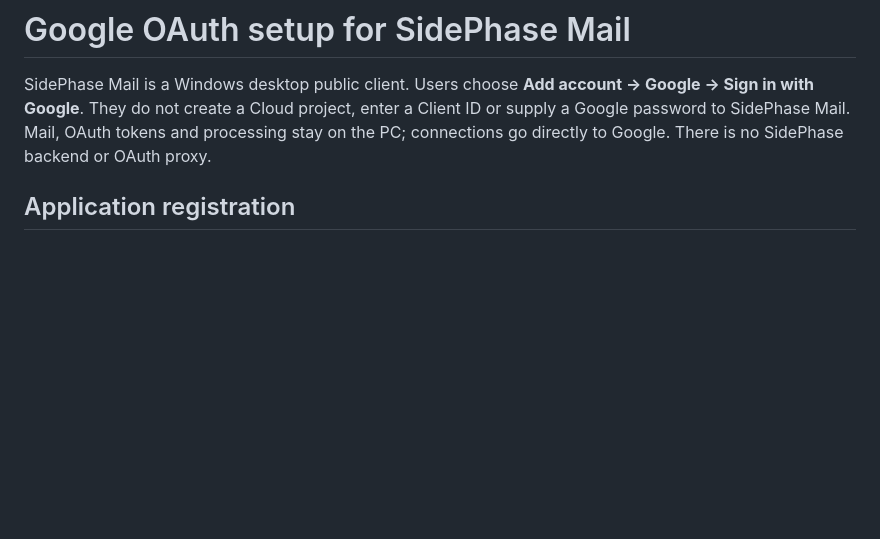
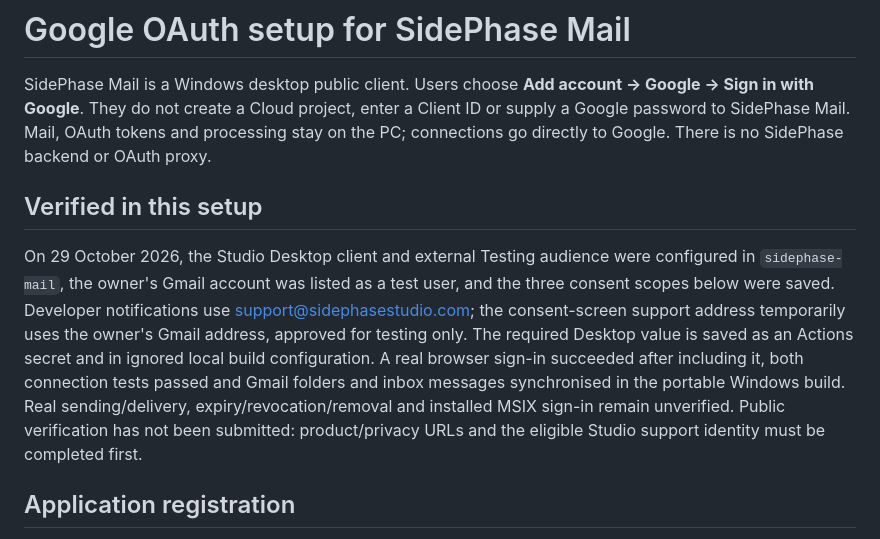
Before and after one commit to SidePhaseStudio/SidePhase-Mail, a Markdown page: GOOGLE_SETUP.md, the part around the change. GitHub-like rendering; blank space fills up the shorter version.

```diff
--- a/GOOGLE_SETUP.md
+++ b/GOOGLE_SETUP.md
@@ -1,6 +1,17 @@
 # Google OAuth setup for SidePhase Mail
 
 SidePhase Mail is a Windows desktop public client. Users choose **Add account → Google → Sign in with Google**. They do not create a Cloud project, enter a Client ID or supply a Google password to SidePhase Mail. Mail, OAuth tokens and processing stay on the PC; connections go directly to Google. There is no SidePhase backend or OAuth proxy.
+
+## Verified in this setup
+
+On 29 October 2026, the Studio Desktop client and external Testing audience were configured in `sidephase-mail`,
+the owner's Gmail account was listed as a test user, and the three consent scopes below were saved. Developer
+notifications use support@sidephasestudio.com; the consent-screen support address temporarily uses the owner's Gmail
+address, approved for testing only. The required Desktop value is saved as an Actions secret and in ignored local build
+configuration. A real browser sign-in succeeded after including it, both connection tests passed and Gmail folders and
+inbox messages synchronised in the portable Windows build. Real sending/delivery, expiry/revocation/removal and installed
+MSIX sign-in remain unverified. Public verification has not been submitted: product/privacy URLs and the eligible Studio
+support identity must be completed first.
 
 ## Application registration
 
```
Also changed, not shown: README.md (+3 -2 lines), RELEASE_READINESS.md (+7 -2 lines).
